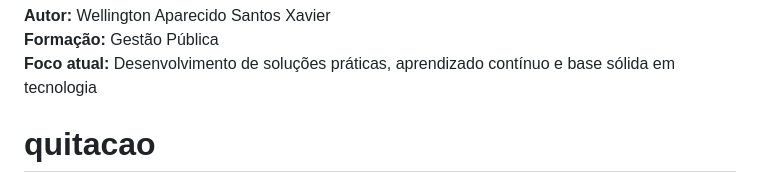
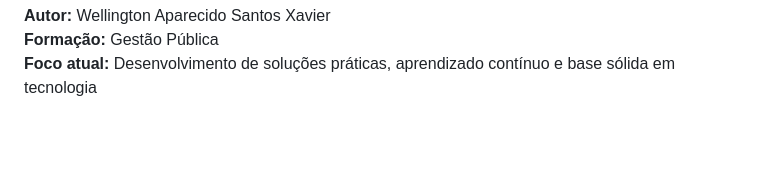
Before and after one commit to Xavier-sa/quitacao, a Markdown page: Readme.md, the part around the change. Rendered like a GitHub page; blank space fills up the shorter version.

Commit message:
doc: remcao de item no readme

```diff
--- a/Readme.md
+++ b/Readme.md
@@ -120,4 +120,3 @@ Críticas e sugestões são bem-vindas.
 **Autor:** Wellington Aparecido Santos Xavier
 **Formação:** Gestão Pública
 **Foco atual:** Desenvolvimento de soluções práticas, aprendizado contínuo e base sólida em tecnologia
-# quitacao
```
